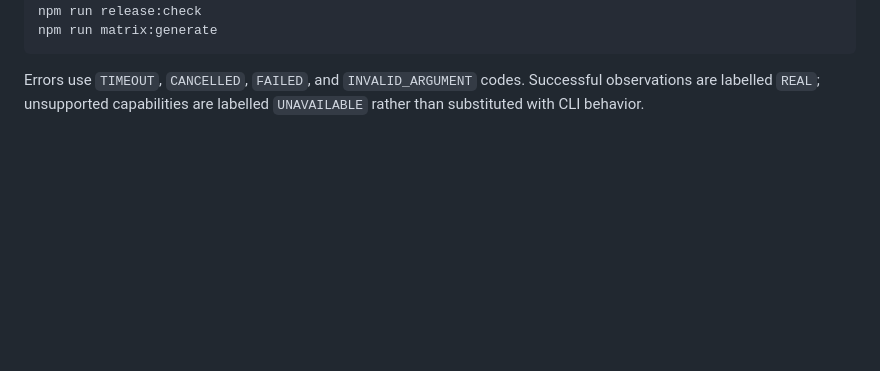
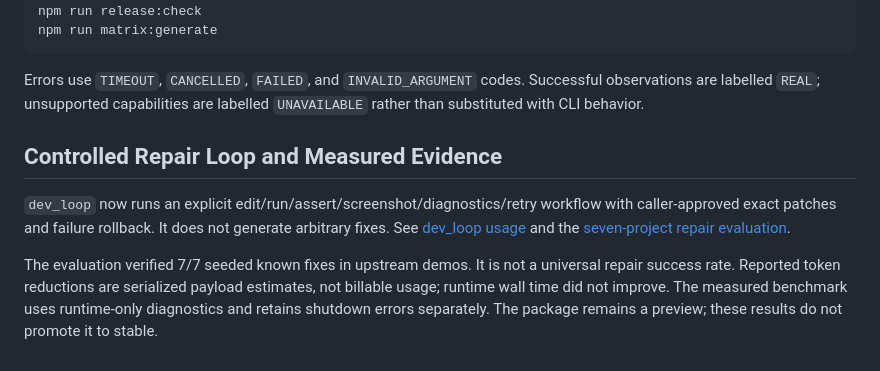
Before and after one commit to EVEDensity/Wheel-Mcp, a Markdown page: README.md, the part around the change. Rendered like a GitHub page; blank space fills up the shorter version.

Commit message:
docs: update README for dev_loop + barrel architecture

```diff
--- a/README.md
+++ b/README.md
@@ -204,3 +204,16 @@ npm run matrix:generate
 Errors use `TIMEOUT`, `CANCELLED`, `FAILED`, and `INVALID_ARGUMENT` codes.
 Successful observations are labelled `REAL`; unsupported capabilities are
 labelled `UNAVAILABLE` rather than substituted with CLI behavior.
+
+## Controlled Repair Loop and Measured Evidence
+
+`dev_loop` now runs an explicit edit/run/assert/screenshot/diagnostics/retry
+workflow with caller-approved exact patches and failure rollback. It does not
+generate arbitrary fixes. See [dev_loop usage](docs/DEV-LOOP.md) and the
+[seven-project repair evaluation](docs/REPAIR-BENCHMARK-2026-09-13.md).
+
+The evaluation verified 7/7 seeded known fixes in upstream demos. It is not a
+universal repair success rate. Reported token reductions are serialized payload
+estimates, not billable usage; runtime wall time did not improve. The measured
+benchmark uses runtime-only diagnostics and retains shutdown errors separately.
+The package remains a preview; these results do not promote it to stable.
```
